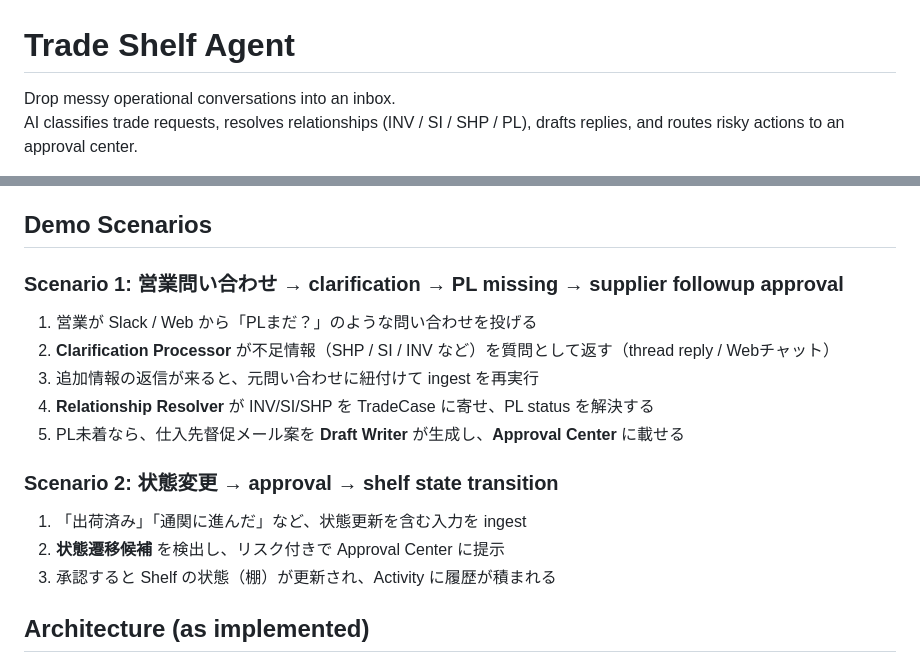
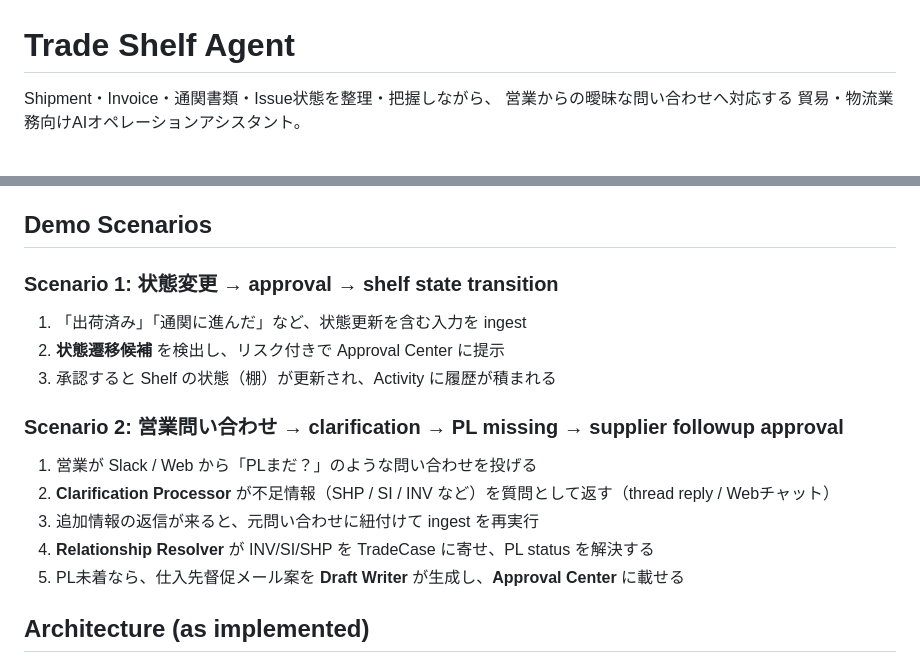
Before and after one commit to MakikoOhashi/trade-shelf-agent, a Markdown page: README.md, 2 parts joined by grey strips. Drawn GitHub-style.

```diff
--- a/README.md
+++ b/README.md
@@ -1,5 +1,6 @@
 # Trade Shelf Agent
 
-Drop messy operational conversations into an inbox.
-AI classifies trade requests, resolves relationships (INV / SI / SHP / PL), drafts replies, and routes risky actions to an approval center.
+Shipment・Invoice・通関書類・Issue状態を整理・把握しながら、
+営業からの曖昧な問い合わせへ対応する
+貿易・物流業務向けAIオペレーションアシスタント。
 
@@ -19,7 +20,17 @@ Trade Shelf Agent は、この「曖昧な問い合わせ → 対象特定 →
 
 ## Demo Scenarios
 
-### Scenario 1: 営業問い合わせ → clarification → PL missing → supplier followup approval
+### Scenario 1: 状態変更 → approval → shelf state transition
+
+1. 「出荷済み」「通関に進んだ」など、状態更新を含む入力を ingest
+2. **状態遷移候補** を検出し、リスク付きで Approval Center に提示
+3. 承認すると Shelf の状態（棚）が更新され、Activity に履歴が積まれる
+
+<!-- screenshot: docs/images/state-transition-approval.png -->
+<!-- screenshot: docs/images/shelf-after-transition.png -->
+
+
+### Scenario 2: 営業問い合わせ → clarification → PL missing → supplier followup approval
 
 1. 営業が Slack / Web から「PLまだ？」のような問い合わせを投げる
 2. **Clarification Processor** が不足情報（SHP / SI / INV など）を質問として返す（thread reply / Webチャット）
@@ -30,14 +41,6 @@ Trade Shelf Agent は、この「曖昧な問い合わせ → 対象特定 →
 <!-- screenshot: docs/images/sales-chat.png -->
 <!-- screenshot: docs/images/approval-center-pl-followup.png -->
 
-### Scenario 2: 状態変更 → approval → shelf state transition
-
-1. 「出荷済み」「通関に進んだ」など、状態更新を含む入力を ingest
-2. **状態遷移候補** を検出し、リスク付きで Approval Center に提示
-3. 承認すると Shelf の状態（棚）が更新され、Activity に履歴が積まれる
-
-<!-- screenshot: docs/images/state-transition-approval.png -->
-<!-- screenshot: docs/images/shelf-after-transition.png -->
 
 ## Architecture (as implemented)
 
```
Also changed, not shown: other parts of README.md (+2 -2 lines).
